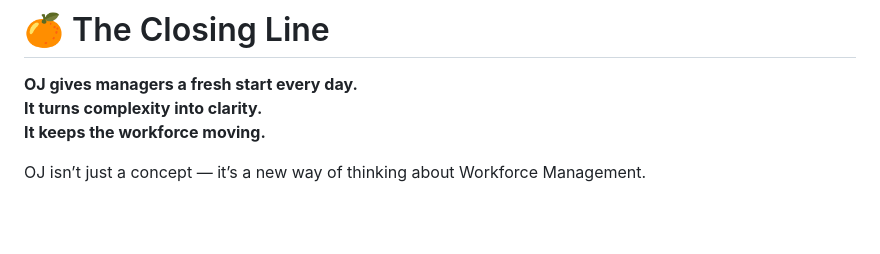
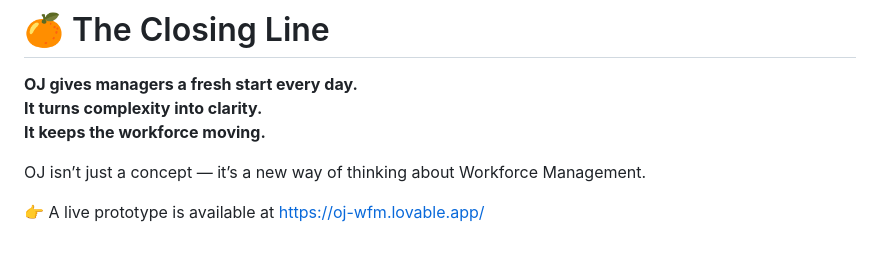
Before and after one commit to OJ1983/OJ-WFM, a Markdown page: docs/pitch-narrative.md, the part around the change. GitHub-like rendering; blank space fills up the shorter version.

Commit message:
Update pitch-narrative.md
Added Lovable link

```diff
--- a/docs/pitch-narrative.md
+++ b/docs/pitch-narrative.md
@@ -140,3 +140,5 @@ It turns complexity into clarity.
 It keeps the workforce moving.**
 
 OJ isn’t just a concept — it’s a new way of thinking about Workforce Management.
+
+👉 A live prototype is available at https://oj-wfm.lovable.app/
```
